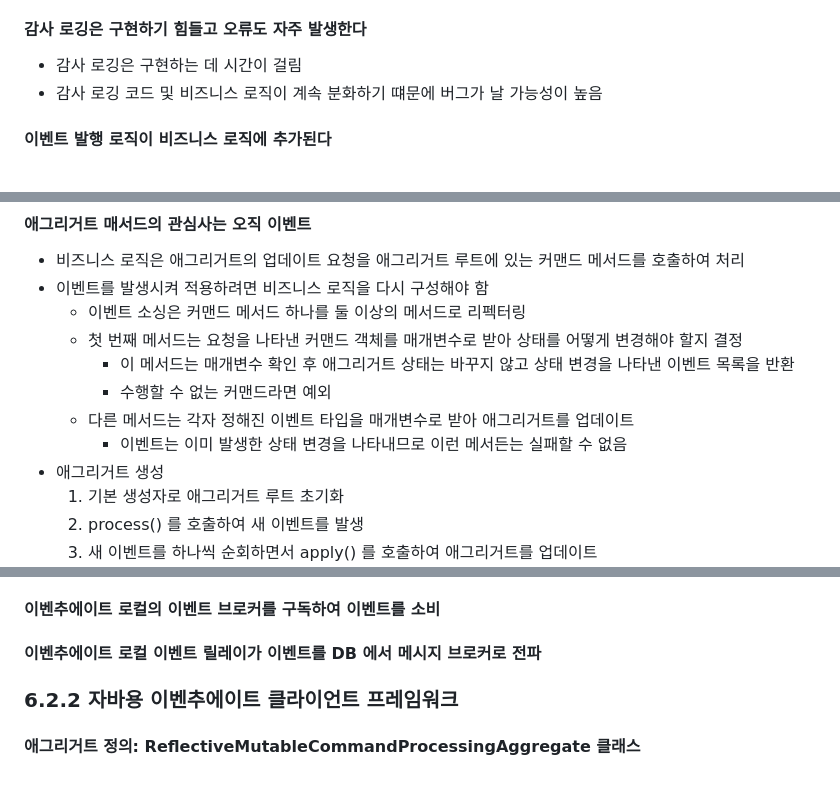
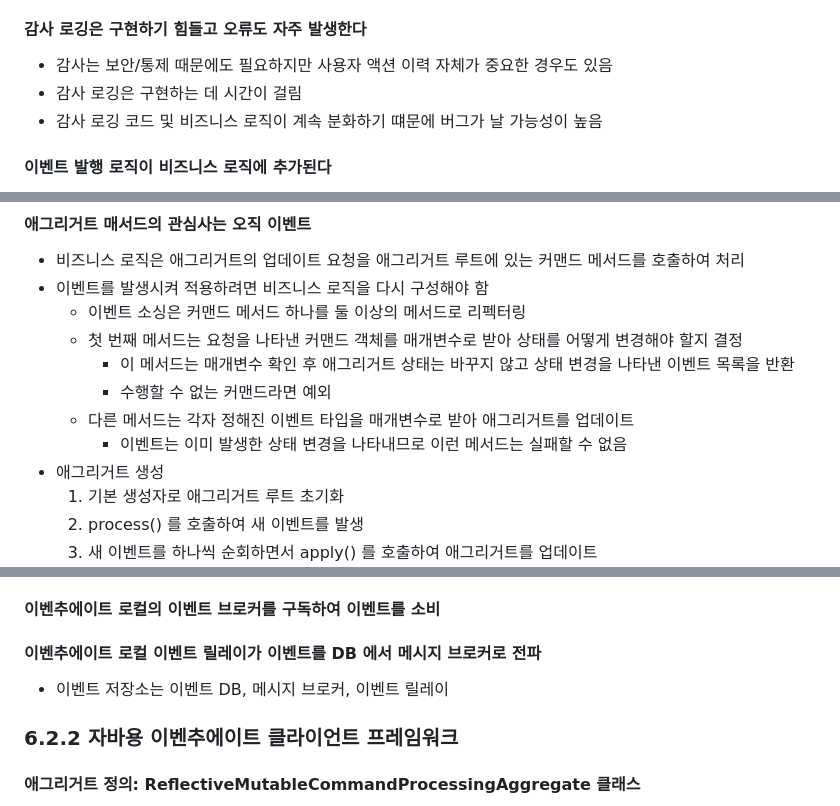
Before and after one commit to Cho-D-YoungRae/book-study, a Markdown page: books/마이크로서비스 패턴/chapter06.md, 3 parts joined by grey strips. Drawn GitHub-style; blank space fills up the shorter version.

```diff
--- a/books/마이크로서비스 패턴/chapter06.md
+++ b/books/마이크로서비스 패턴/chapter06.md
@@ -32,6 +38,7 @@
 
 #### 감사 로깅은 구현하기 힘들고 오류도 자주 발생한다
 
+- 감사는 보안/통제 때문에도 필요하지만 사용자 액션 이력 자체가 중요한 경우도 있음
 - 감사 로깅은 구현하는 데 시간이 걸림
 - 감사 로깅 코드 및 비즈니스 로직이 계속 분화하기 떄문에 버그가 날 가능성이 높음
 
@@ -73,7 +80,7 @@
     - 이 메서드는 매개변수 확인 후 애그리거트 상태는 바꾸지 않고 상태 변경을 나타낸 이벤트 목록을 반환
     - 수행할 수 없는 커맨드라면 예외
   - 다른 메서드는 각자 정해진 이벤트 타입을 매개변수로 받아 애그리거트를 업데이트
-    - 이벤트는 이미 발생한 상태 변경을 나타내므로 이런 메서든는 실패할 수 없음
+    - 이벤트는 이미 발생한 상태 변경을 나타내므로 이런 메서드는 실패할 수 없음
 - 애그리거트 생성
   1. 기본 생성자로 애그리거트 루트 초기화
   2. process() 를 호출하여 새 이벤트를 발생
@@ -198,6 +219,8 @@
 #### 이벤추에이트 로컬의 이벤트 브로커를 구독하여 이벤트를 소비
 
 #### 이벤추에이트 로컬 이벤트 릴레이가 이벤트를 DB 에서 메시지 브로커로 전파
+
+- 이벤트 저장소는 이벤트 DB, 메시지 브로커, 이벤트 릴레이
 
 ### 6.2.2 자바용 이벤추에이트 클라이언트 프레임워크
 
```
Also changed, not shown: other parts of books/마이크로서비스 패턴/chapter06.md (+34 -9 lines).
